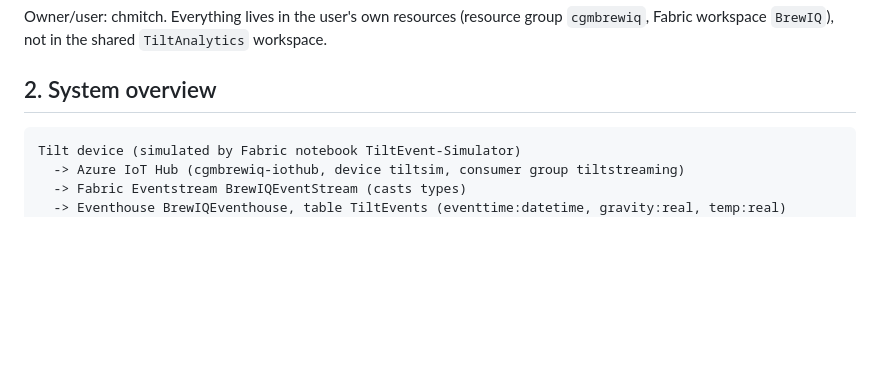
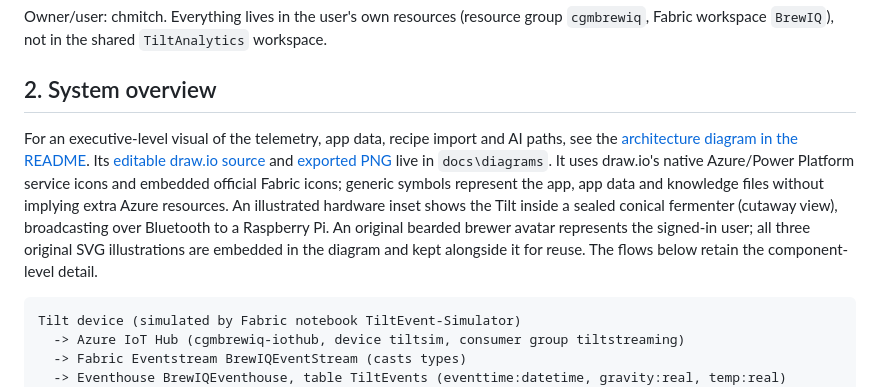
Before and after one commit to chmitch/BrewIQ, a Markdown page: architecture.md, the part around the change. GitHub-like rendering; blank space fills up the shorter version.

````diff
--- a/architecture.md
+++ b/architecture.md
@@ -16,6 +16,8 @@ Technically: a Tilt hydrometer (simulated) streams gravity and temperature. A we
 Owner/user: chmitch. Everything lives in the user's own resources (resource group `cgmbrewiq`, Fabric workspace `BrewIQ`), not in the shared `TiltAnalytics` workspace.
 
 ## 2. System overview
+
+For an executive-level visual of the telemetry, app data, recipe import and AI paths, see the [architecture diagram in the README](README.md#architecture-at-a-glance). Its [editable draw.io source](docs/diagrams/brewiq-overview.drawio) and [exported PNG](docs/diagrams/brewiq-overview.png) live in `docs\diagrams`. It uses draw.io's native Azure/Power Platform service icons and embedded official Fabric icons; generic symbols represent the app, app data and knowledge files without implying extra Azure resources. An illustrated hardware inset shows the Tilt inside a sealed conical fermenter (cutaway view), broadcasting over Bluetooth to a Raspberry Pi. An original bearded brewer avatar represents the signed-in user; all three original SVG illustrations are embedded in the diagram and kept alongside it for reuse. The flows below retain the component-level detail.
 
 ```
 Tilt device (simulated by Fabric notebook TiltEvent-Simulator)
````
Also changed, not shown: README.md (+12 -4 lines), docs/diagrams/brewiq-overview.png (added), 5 other files.
